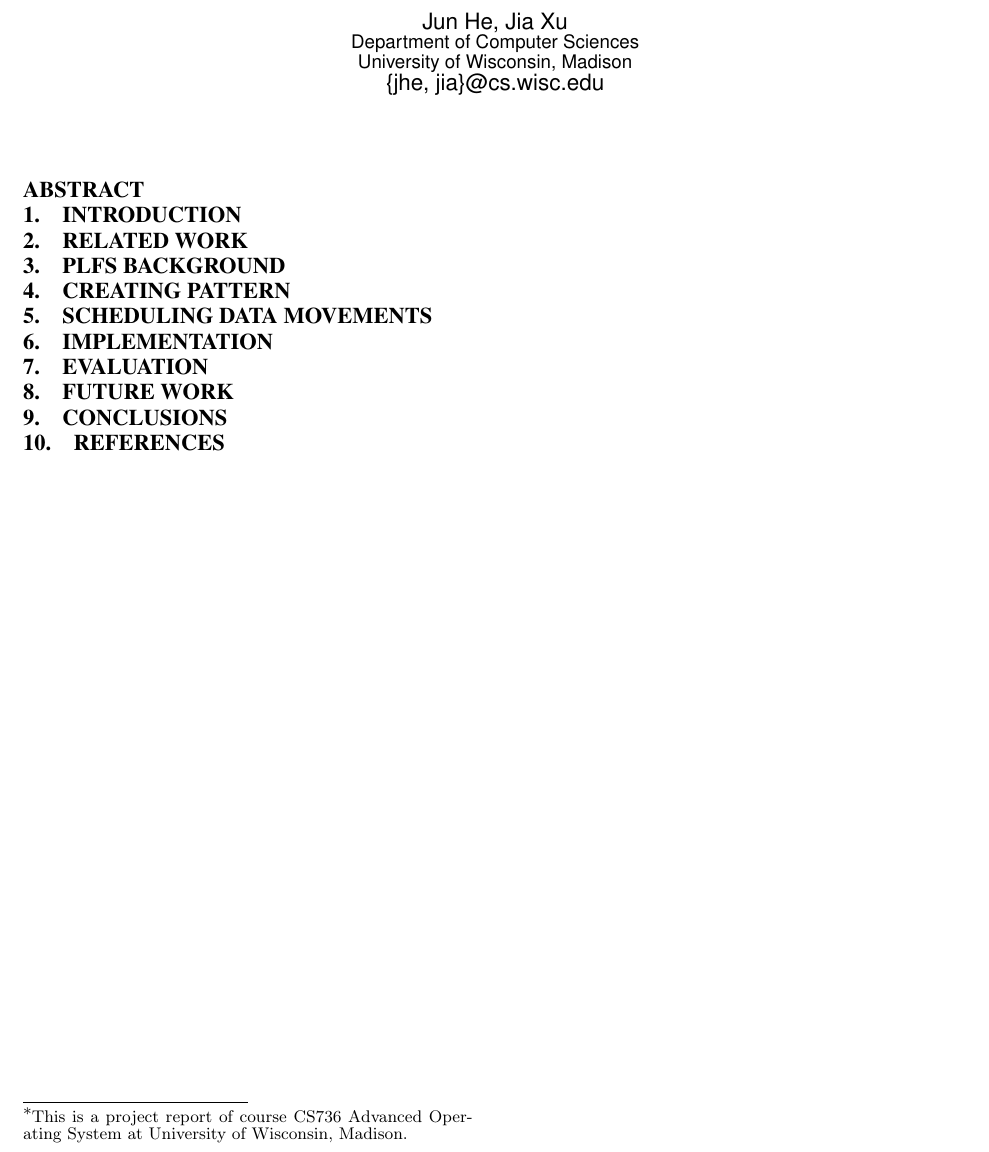
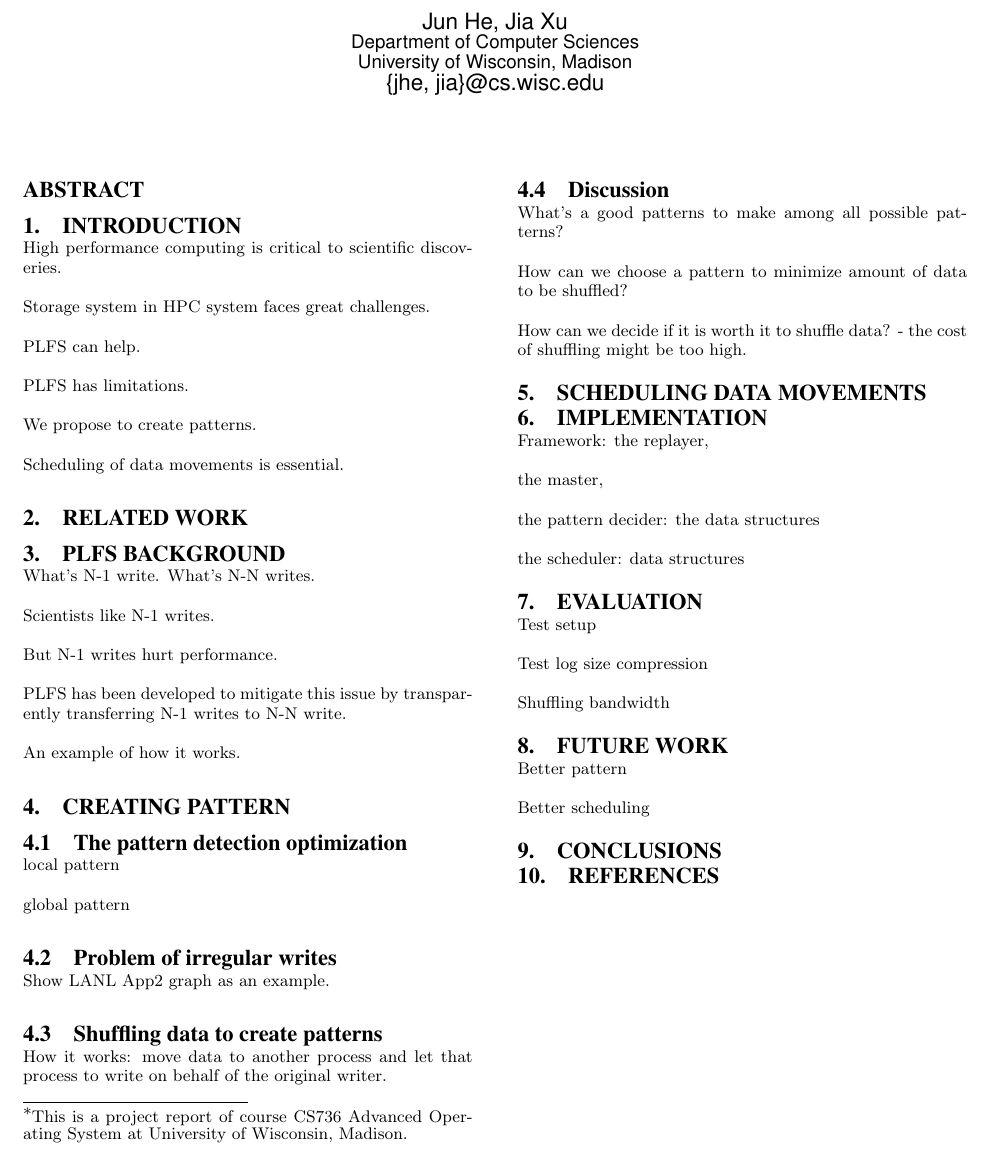
Before and after one commit to junhe/cs739-project, a LaTeX paper (report/cs739-report.tex): part of the page, cut so that both start at the same text. Compiled offline with pdfLaTeX.

Commit message:
added outline of the report

```diff
--- a/report/cs739-report.tex
+++ b/report/cs739-report.tex
@@ -100,23 +100,134 @@ Jun He, Jia Xu\\
 \end{abstract}
 
 %\keywords{Block allocation, ext4, file system} % NOT required for Proceedings
+%%%%%%%%%%%%%%%%%%%%%%%%%%%%
+%%%%%%%%%%%%%%%%%%%%%%%%%%%%
+%%%%%%%%%%%%%%%%%%%%%%%%%%%%
+%%%%%%%%%%%%%%%%%%%%%%%%%%%%
+\section{Introduction}
+High performance computing is critical to scientific
+discoveries.
 
-\section{Introduction}
+Storage system in HPC system faces great challenges.
+
+PLFS can help.
+
+PLFS has limitations.
+
+We propose to create patterns.
+
+Scheduling of data movements is essential.
+
+%%%%%%%%%%%%%%%%%%%%%%%%%%%%
+%%%%%%%%%%%%%%%%%%%%%%%%%%%%
+%%%%%%%%%%%%%%%%%%%%%%%%%%%%
+%%%%%%%%%%%%%%%%%%%%%%%%%%%%
 \section{Related work}
 
+
+%%%%%%%%%%%%%%%%%%%%%%%%%%%%
+%%%%%%%%%%%%%%%%%%%%%%%%%%%%
+%%%%%%%%%%%%%%%%%%%%%%%%%%%%
+%%%%%%%%%%%%%%%%%%%%%%%%%%%%
 \section{PLFS background}
+What's N-1 write. What's N-N writes.
 
+Scientists like N-1 writes.
+
+
+But N-1 writes hurt performance.
+
+PLFS has been developed to mitigate this issue
+by transparently transferring N-1 writes to N-N
+write.
+
+An example of how it works.
+
+
+%%%%%%%%%%%%%%%%%%%%%%%%%%%%
+%%%%%%%%%%%%%%%%%%%%%%%%%%%%
+%%%%%%%%%%%%%%%%%%%%%%%%%%%%
+%%%%%%%%%%%%%%%%%%%%%%%%%%%%
 \section{Creating pattern}
+\subsection{The pattern detection optimization}
+local pattern
 
+global pattern
+
+\subsection{Problem of irregular writes}
+Show LANL App2 graph as an example.
+
+\subsection{Shuffling data to create patterns}
+How it works: move data to another process and let
+that process to write on behalf of the original writer.
+
+\subsection{Discussion}
+What's a good patterns to make among
+all possible patterns?
+
+How can we choose a pattern to minimize
+amount of data to be shuffled?
+
+How can we decide if it is worth it to
+shuffle data? - the cost of shuffling might be
+too high.
+
+
+
+
+%%%%%%%%%%%%%%%%%%%%%%%%%%%%
+%%%%%%%%%%%%%%%%%%%%%%%%%%%%
+%%%%%%%%%%%%%%%%%%%%%%%%%%%%
+%%%%%%%%%%%%%%%%%%%%%%%%%%%%
 \section{Scheduling data movements}
 
+
+%%%%%%%%%%%%%%%%%%%%%%%%%%%%
+%%%%%%%%%%%%%%%%%%%%%%%%%%%%
+%%%%%%%%%%%%%%%%%%%%%%%%%%%%
+%%%%%%%%%%%%%%%%%%%%%%%%%%%%
 \section{Implementation}
 
+Framework:
+the replayer,
+
+the master,
+
+the pattern decider: the data structures
+
+the scheduler: data structures
+
+
+%%%%%%%%%%%%%%%%%%%%%%%%%%%%
+%%%%%%%%%%%%%%%%%%%%%%%%%%%%
+%%%%%%%%%%%%%%%%%%%%%%%%%%%%
+%%%%%%%%%%%%%%%%%%%%%%%%%%%%
 \section{Evaluation}
+Test setup
 
+Test log size compression
+
+Shuffling bandwidth
+
+
+%%%%%%%%%%%%%%%%%%%%%%%%%%%%
+%%%%%%%%%%%%%%%%%%%%%%%%%%%%
+%%%%%%%%%%%%%%%%%%%%%%%%%%%%
+%%%%%%%%%%%%%%%%%%%%%%%%%%%%
 \section{Future work}
+Better pattern
 
+Better scheduling
+
+
+%%%%%%%%%%%%%%%%%%%%%%%%%%%%
+%%%%%%%%%%%%%%%%%%%%%%%%%%%%
+%%%%%%%%%%%%%%%%%%%%%%%%%%%%
+%%%%%%%%%%%%%%%%%%%%%%%%%%%%
 \section{Conclusions}
+
+
+
 
 
 \bibliographystyle{abbrv}
```
